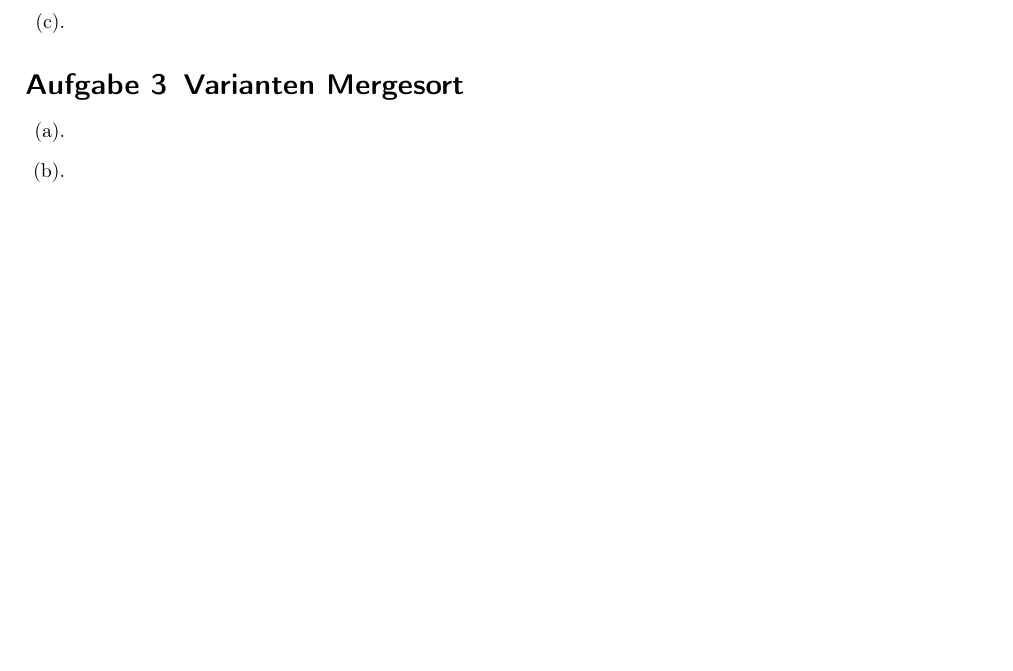
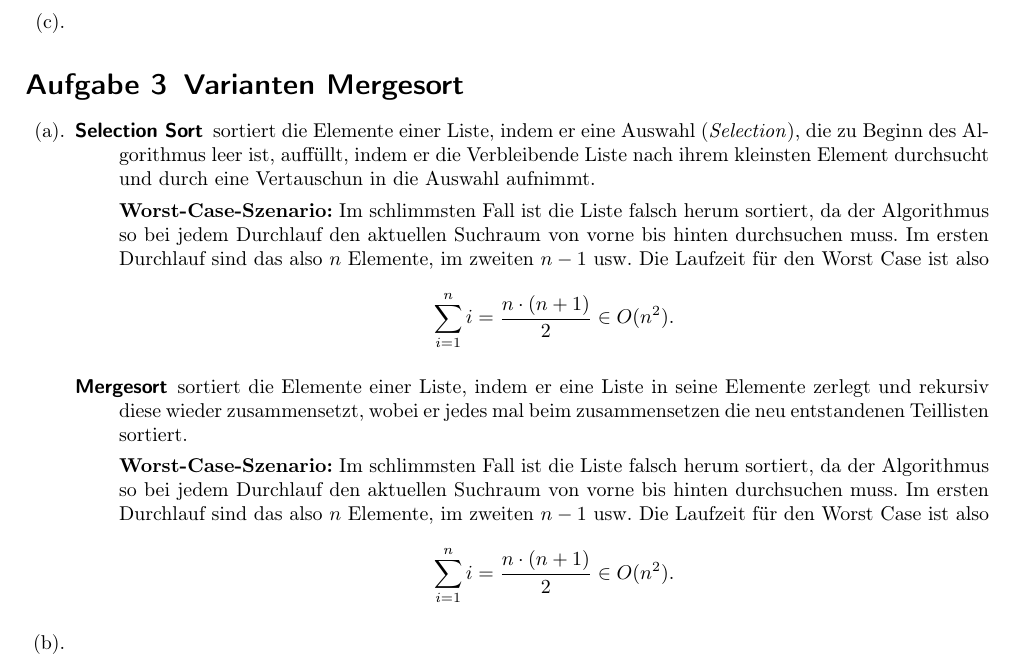
Before and after one commit to miri64/Uni-WS1112, a LaTeX document (HA/u01/u01.tex): part of the page, cut so that both start at the same text, the shorter picture padded with empty space. Compiled offline with LaTeX, dvips and Ghostscript.

Commit message:
3a teilweise fertig (es fehlt worst-case-analyse von Mergesort)

```diff
--- a/HA/u01/u01.tex
+++ b/HA/u01/u01.tex
@@ -64,7 +64,35 @@
 
 \section{Varianten Mergesort}
 \begin{enumerate}
-\item
+\item \begin{description}
+       \item[Selection Sort] sortiert die Elemente einer Liste, indem er eine
+Auswahl (\textit{Selection}), die zu Beginn des Algorithmus leer ist, auffüllt,
+indem er die Verbleibende Liste nach ihrem kleinsten Element durchsucht und
+durch eine Vertauschun in die Auswahl aufnimmt.
+
+\textbf{Worst-Case-Szenario:} Im schlimmsten Fall ist die Liste falsch
+herum sortiert, da der Algorithmus so bei jedem Durchlauf den aktuellen
+Suchraum von vorne bis hinten durchsuchen muss. Im ersten Durchlauf sind das
+also $n$ Elemente, im zweiten $n-1$ usw. Die Laufzeit für den Worst Case ist
+also
+\[
+ \sum\limits_{i = 1}^{n} i = \frac{n \cdot (n + 1)}{2} \in O(n^2).
+\]
+
+
+       \item[Mergesort] sortiert die Elemente einer Liste, indem er eine Liste
+in seine Elemente zerlegt und rekursiv diese wieder zusammensetzt, wobei er
+jedes mal beim zusammensetzen die neu entstandenen Teillisten sortiert.
+
+\textbf{Worst-Case-Szenario:} Im schlimmsten Fall ist die Liste falsch
+herum sortiert, da der Algorithmus so bei jedem Durchlauf den aktuellen
+Suchraum von vorne bis hinten durchsuchen muss. Im ersten Durchlauf sind das
+also $n$ Elemente, im zweiten $n-1$ usw. Die Laufzeit für den Worst Case ist
+also
+\[
+ \sum\limits_{i = 1}^{n} i = \frac{n \cdot (n + 1)}{2} \in O(n^2).
+\]
+      \end{description}
 \item
 \item
 \end{enumerate}
```
